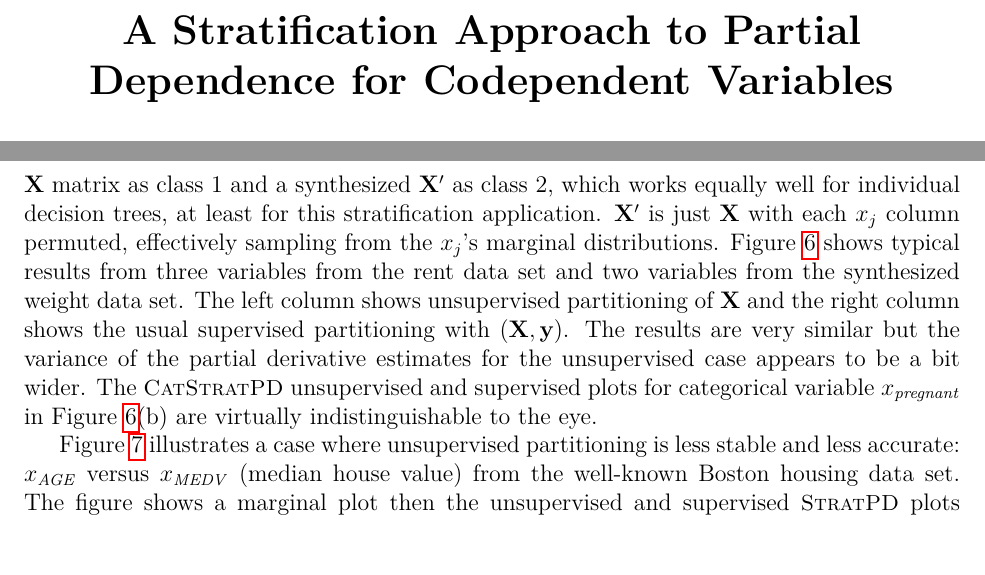
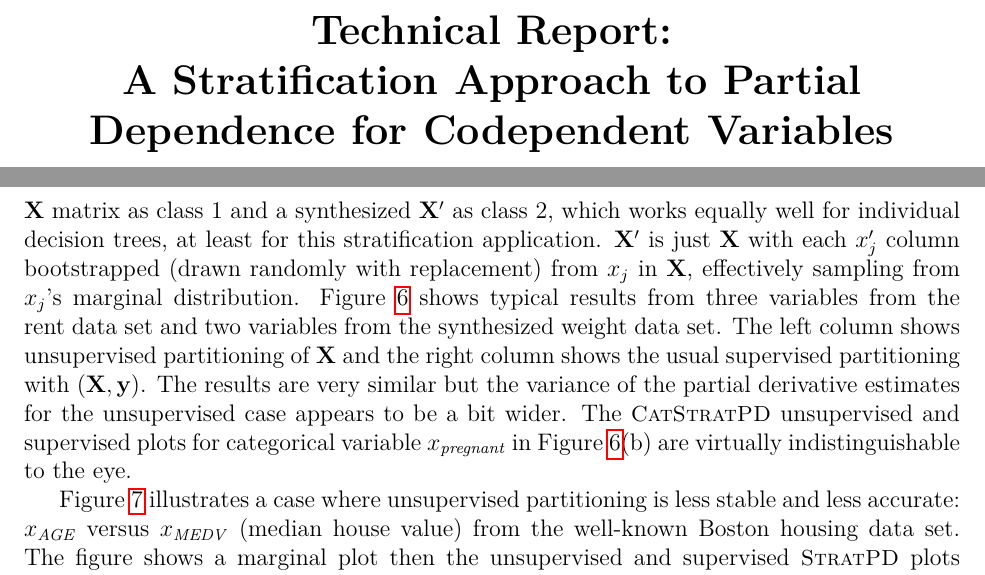
Before and after one commit to parrt/stratx, a LaTeX paper (article/stratpd.tex): two parts of pages 1 and 13 of 33, joined at a grey line, cut at the place of the change. Compiled offline with pdfLaTeX.

Commit message:
fix breiman trick, update title

```diff
--- a/article/stratpd.tex
+++ b/article/stratpd.tex
@@ -66,7 +66,8 @@
 
 \if0\blind
 {
-  \title{\bf A Stratification Approach to Partial Dependence for Codependent Variables}
+  \title{\bf Technical Report:\\
+  A Stratification Approach to Partial Dependence for Codependent Variables}
 
   \author{Terence Parr and James D. Wilson\\
       University of San Francisco\\
@@ -278,7 +279,7 @@ Increasing the number of trees does not improve accuracy and increases the time
 \end{center}
 \end{figure}
 
-Decision trees choose feature space hypervolumes that minimize the variance in $y$, but $y$ is technically not needed to partition \xnc{} into similar regions. \cite{RFunsup} described how to use random forests in an unsupervised fashion by considering the original $\bf X$ matrix as class 1 and a synthesized $\bf X'$ as class 2, which works equally well for individual decision trees, at least for this stratification application. $\bf X'$ is just $\bf X$ with each $x_j$ column permuted, effectively sampling from the $x_j$'s marginal distributions. \figref{fig:rent_weight_unsup} shows typical results from three variables from the rent data set and two variables from the synthesized weight data set.  The left column shows unsupervised partitioning of $\bf X$ and the right column shows the usual supervised partitioning with $(\bf X, y)$. The results are very similar but the variance of the partial derivative estimates for the unsupervised case appears to be a bit wider. The \cspd{} unsupervised and supervised plots for categorical variable $x_{\it pregnant}$ in \figref{fig:rent_weight_unsup}(b) are virtually indistinguishable to the eye.
+Decision trees choose feature space hypervolumes that minimize the variance in $y$, but $y$ is technically not needed to partition \xnc{} into similar regions. \cite{RFunsup} described how to use random forests in an unsupervised fashion by considering the original $\bf X$ matrix as class 1 and a synthesized $\bf X'$ as class 2, which works equally well for individual decision trees, at least for this stratification application. $\bf X'$ is just $\bf X$ with each $x'_j$ column bootstrapped (drawn randomly with replacement) from $x_j$ in $\bf X$, effectively sampling from $x_j$'s marginal distribution. \figref{fig:rent_weight_unsup} shows typical results from three variables from the rent data set and two variables from the synthesized weight data set.  The left column shows unsupervised partitioning of $\bf X$ and the right column shows the usual supervised partitioning with $(\bf X, y)$. The results are very similar but the variance of the partial derivative estimates for the unsupervised case appears to be a bit wider. The \cspd{} unsupervised and supervised plots for categorical variable $x_{\it pregnant}$ in \figref{fig:rent_weight_unsup}(b) are virtually indistinguishable to the eye.
 
 \figref{fig:boston_unsup} illustrates a case where unsupervised partitioning is less stable and less accurate: $x_{\it AGE}$ versus $x_{\it MEDV}$ (median house value) from the well-known Boston housing data set. The figure shows a marginal plot then the unsupervised and supervised \spd{} plots (and finally the PD/ICE plot). To increased stability for the unsupervised version, we used 20 trees with bootstrapping. But, in the end, there's no reason to perform unsupervised partitioning when $y$ is always available. (Partial dependence makes no sense without $y$.)
 
```
